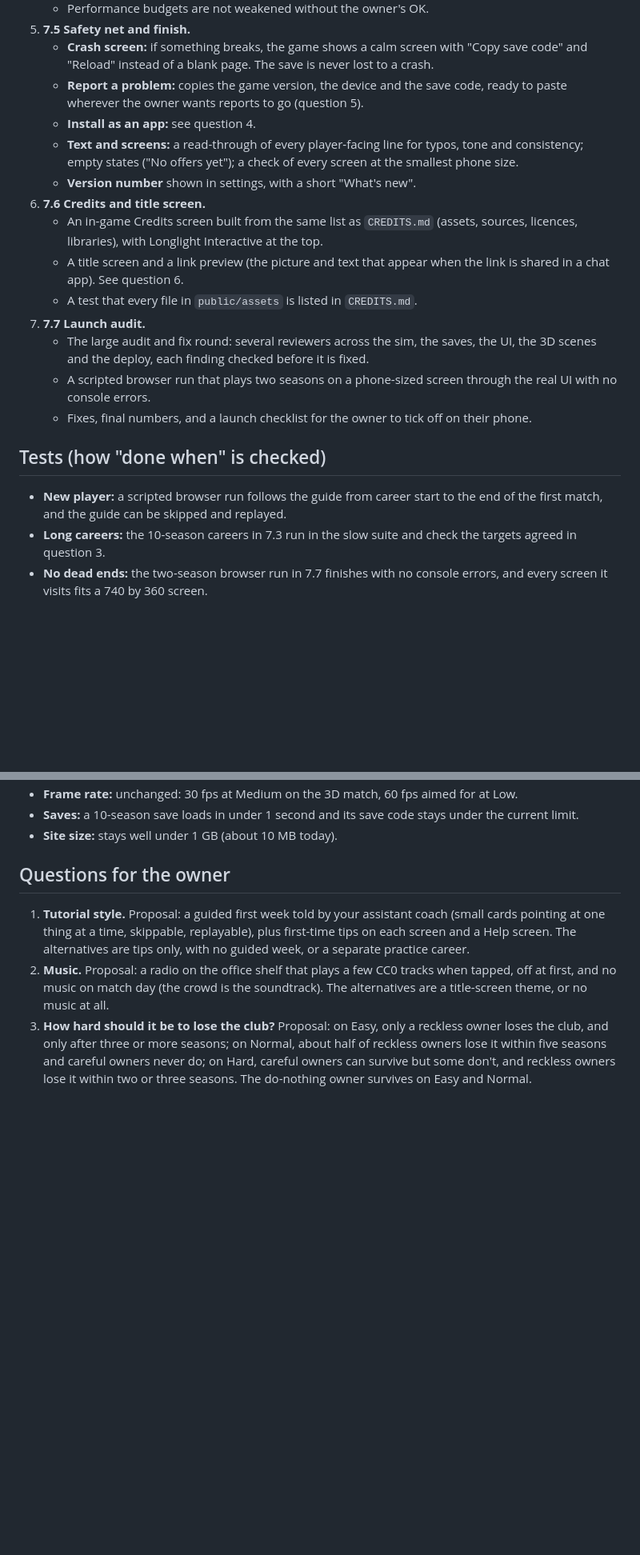
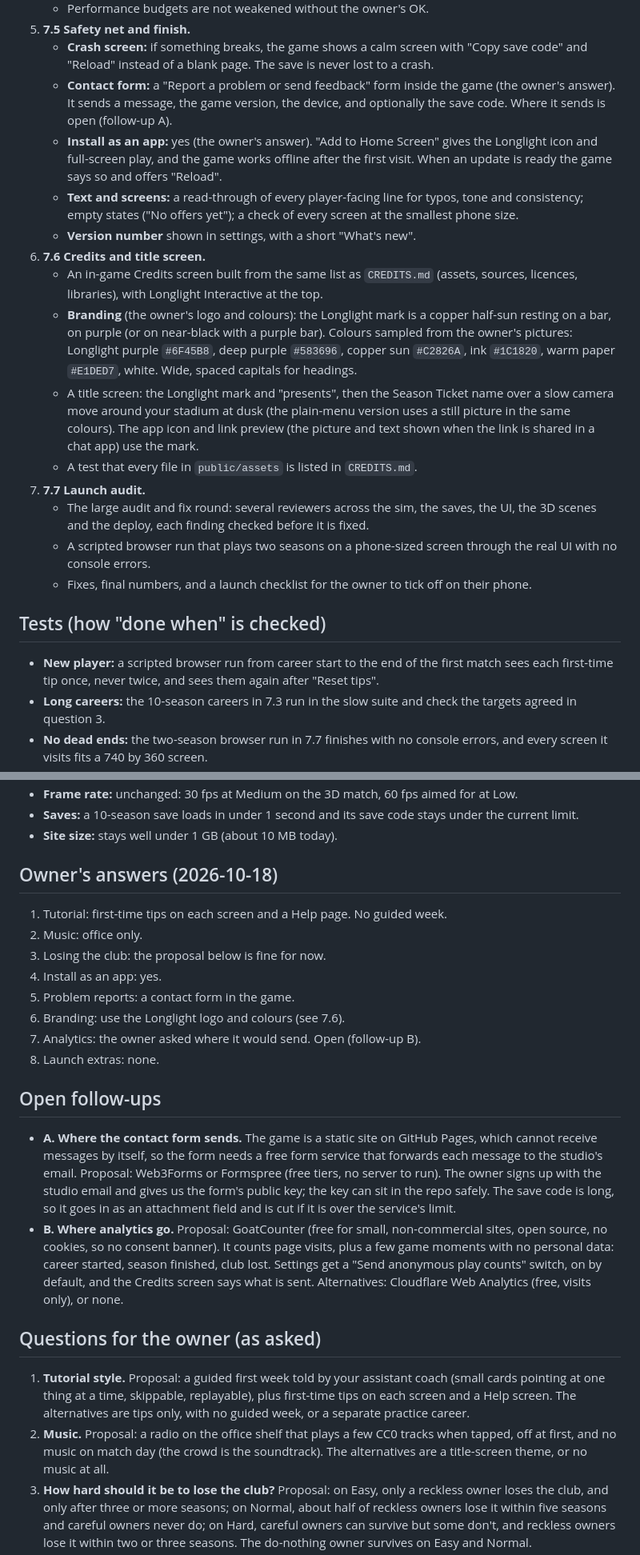
Before and after one commit to Jxstrr0/SeasonTicket, a Markdown page: docs/STAGE_7_POLISH.md, 2 parts joined by grey strips. Shown at 80% size. GitHub-like rendering; blank space fills up the shorter version.

Commit message:
Stage 7 plan: record the owner's answers
Tips and a Help page (no guided week), office-only music, the proposed
balance targets, install as an app, an in-game contact form, the
Longlight logo and colours, no launch extras. Two follow-ups stay open:
where the contact form sends and where analytics go.

Co-Authored-By: Claude Opus 5.5 <noreply@anthropic.com>
Claude-Session: https://claude.ai/code/session_01Suf6FZStTUN7TZmnKKHt6b

```diff
--- a/docs/STAGE_7_POLISH.md
+++ b/docs/STAGE_7_POLISH.md
@@ -48,13 +46,14 @@ Each step ships a playable build to Pages, like Stages 5 and 6.
    - Performance budgets are not weakened without the owner's OK.
 5. **7.5 Safety net and finish.**
    - **Crash screen:** if something breaks, the game shows a calm screen with "Copy save code" and "Reload" instead of a blank page. The save is never lost to a crash.
-   - **Report a problem:** copies the game version, the device and the save code, ready to paste wherever the owner wants reports to go (question 5).
-   - **Install as an app:** see question 4.
+   - **Contact form:** a "Report a problem or send feedback" form inside the game (the owner's answer). It sends a message, the game version, the device, and optionally the save code. Where it sends is open (follow-up A).
+   - **Install as an app:** yes (the owner's answer). "Add to Home Screen" gives the Longlight icon and full-screen play, and the game works offline after the first visit. When an update is ready the game says so and offers "Reload".
    - **Text and screens:** a read-through of every player-facing line for typos, tone and consistency; empty states ("No offers yet"); a check of every screen at the smallest phone size.
    - **Version number** shown in settings, with a short "What's new".
 6. **7.6 Credits and title screen.**
    - An in-game Credits screen built from the same list as `CREDITS.md` (assets, sources, licences, libraries), with Longlight Interactive at the top.
-   - A title screen and a link preview (the picture and text that appear when the link is shared in a chat app). See question 6.
+   - **Branding** (the owner's logo and colours): the Longlight mark is a copper half-sun resting on a bar, on purple (or on near-black with a purple bar). Colours sampled from the owner's pictures: Longlight purple `#6F45B8`, deep purple `#583696`, copper sun `#C2826A`, ink `#1C1820`, warm paper `#E1DED7`, white. Wide, spaced capitals for headings.
+   - A title screen: the Longlight mark and "presents", then the Season Ticket name over a slow camera move around your stadium at dusk (the plain-menu version uses a still picture in the same colours). The app icon and link preview (the picture and text shown when the link is shared in a chat app) use the mark.
    - A test that every file in `public/assets` is listed in `CREDITS.md`.
 7. **7.7 Launch audit.**
    - The large audit and fix round: several reviewers across the sim, the saves, the UI, the 3D scenes and the deploy, each finding checked before it is fixed.
@@ -63,7 +62,7 @@ Each step ships a playable build to Pages, like Stages 5 and 6.
 
 ## Tests (how "done when" is checked)
 
-- **New player:** a scripted browser run follows the guide from career start to the end of the first match, and the guide can be skipped and replayed.
+- **New player:** a scripted browser run from career start to the end of the first match sees each first-time tip once, never twice, and sees them again after "Reset tips".
 - **Long careers:** the 10-season careers in 7.3 run in the slow suite and check the targets agreed in question 3.
 - **No dead ends:** the two-season browser run in 7.7 finishes with no console errors, and every screen it visits fits a 740 by 360 screen.
 - **Crash safety:** a test forces an error mid-week and checks that the save is intact and the crash screen offers the save code.
@@ -78,7 +77,23 @@ Each step ships a playable build to Pages, like Stages 5 and 6.
 - **Saves:** a 10-season save loads in under 1 second and its save code stays under the current limit.
 - **Site size:** stays well under 1 GB (about 10 MB today).
 
-## Questions for the owner
+## Owner's answers (2026-10-18)
+
+1. Tutorial: first-time tips on each screen and a Help page. No guided week.
+2. Music: office only.
+3. Losing the club: the proposal below is fine for now.
+4. Install as an app: yes.
+5. Problem reports: a contact form in the game.
+6. Branding: use the Longlight logo and colours (see 7.6).
+7. Analytics: the owner asked where it would send. Open (follow-up B).
+8. Launch extras: none.
+
+## Open follow-ups
+
+- **A. Where the contact form sends.** The game is a static site on GitHub Pages, which cannot receive messages by itself, so the form needs a free form service that forwards each message to the studio's email. Proposal: Web3Forms or Formspree (free tiers, no server to run). The owner signs up with the studio email and gives us the form's public key; the key can sit in the repo safely. The save code is long, so it goes in as an attachment field and is cut if it is over the service's limit.
+- **B. Where analytics go.** Proposal: GoatCounter (free for small, non-commercial sites, open source, no cookies, so no consent banner). It counts page visits, plus a few game moments with no personal data: career started, season finished, club lost. Settings get a "Send anonymous play counts" switch, on by default, and the Credits screen says what is sent. Alternatives: Cloudflare Web Analytics (free, visits only), or none.
+
+## Questions for the owner (as asked)
 
 1. **Tutorial style.** Proposal: a guided first week told by your assistant coach (small cards pointing at one thing at a time, skippable, replayable), plus first-time tips on each screen and a Help screen. The alternatives are tips only, with no guided week, or a separate practice career.
 2. **Music.** Proposal: a radio on the office shelf that plays a few CC0 tracks when tapped, off at first, and no music on match day (the crowd is the soundtrack). The alternatives are a title-screen theme, or no music at all.
```
Also changed, not shown: other parts of docs/STAGE_7_POLISH.md (+4 -6 lines).
